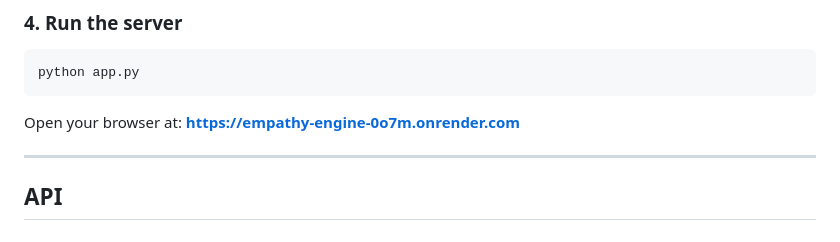
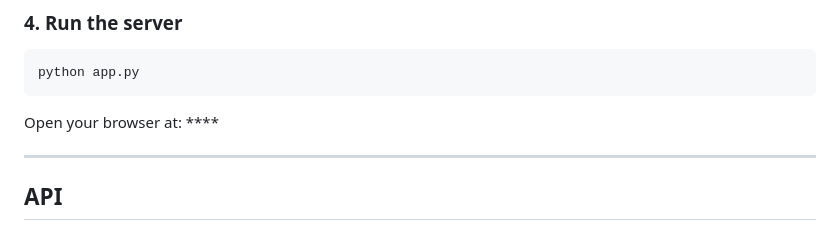
Before and after one commit to anjalikumari2207/empathy-engine, a Markdown page: README.md, the part around the change. GitHub-like rendering.

````diff
--- a/README.md
+++ b/README.md
@@ -79,7 +79,7 @@ pip install -r requirements.txt
 python app.py
 ```
 
-Open your browser at: **https://empathy-engine-0o7m.onrender.com**
+Open your browser at: ****
 
 ---
 
````
